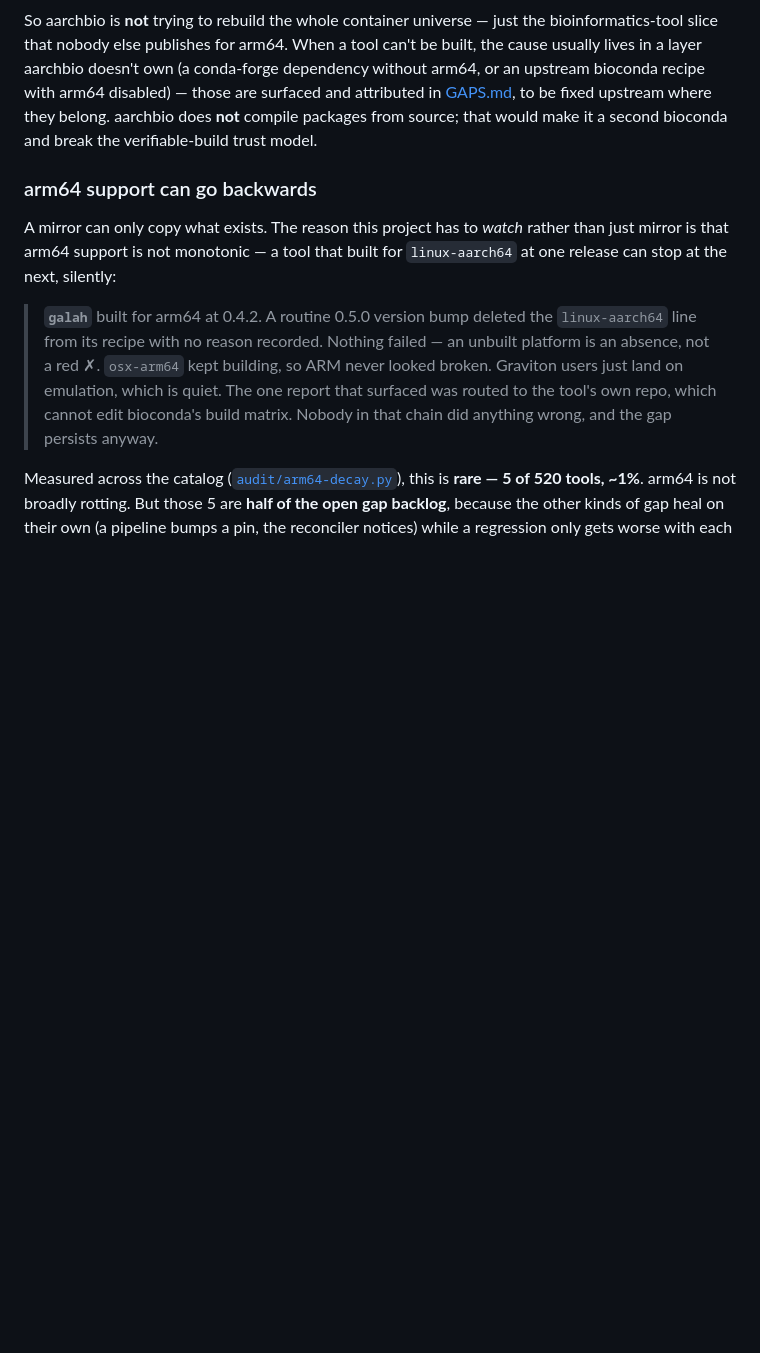
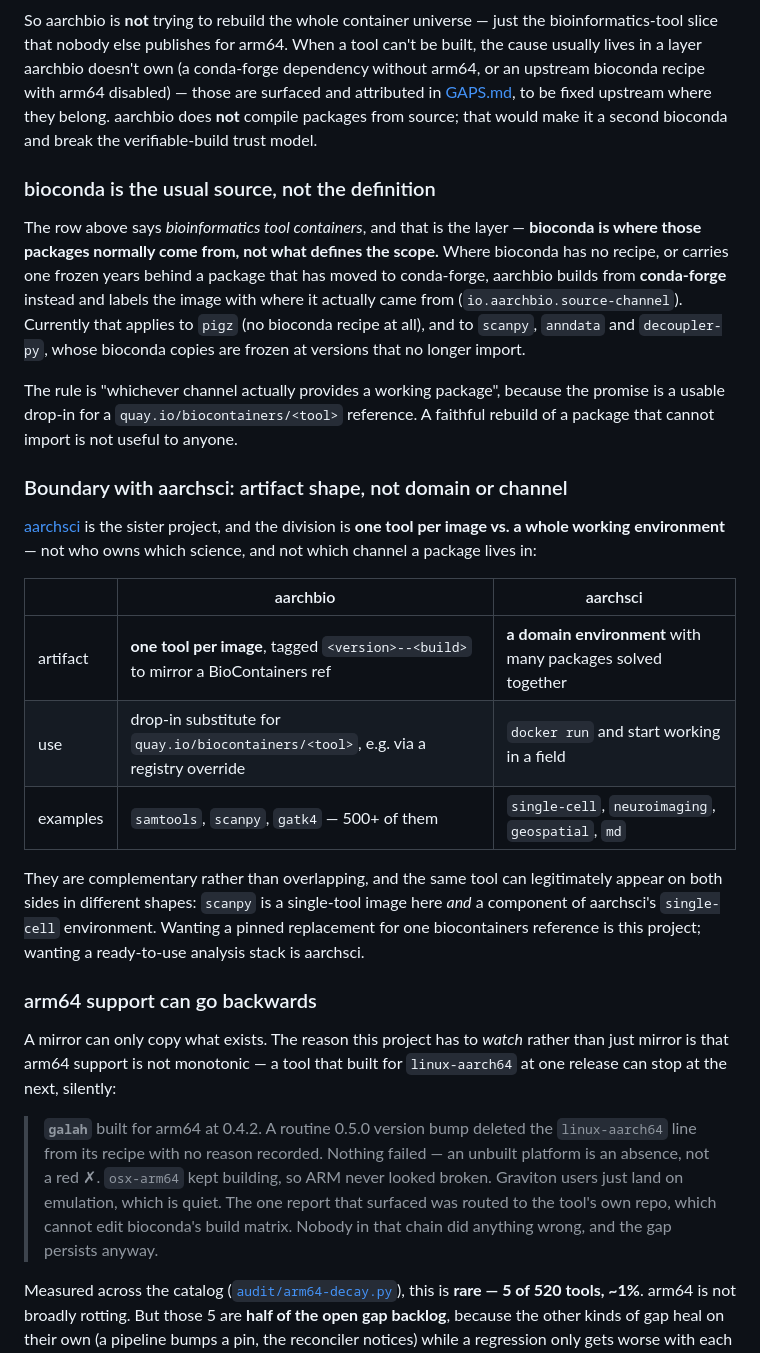
Before and after one commit to playgroundlogic/aarchbio, a Markdown page: README.md, the part around the change. Rendered like a GitHub page; blank space fills up the shorter version.

Commit message:
Scope: state the aarchsci boundary, and stop claiming bioconda-only (#75)
Asked (from the aarchsci side) to add a row saying that tools whose development
has migrated off bioconda to conda-forge belong to aarchsci. Checked it against
what we actually ship first, and it does not hold - writing it as requested would
have orphaned three images we published days ago.

scanpy 1.12.4, anndata 0.13.4 and decoupler-py 2.1.6 are in this catalog NOW with
io.aarchbio.source-channel=conda-forge, built precisely because bioconda's copies
are frozen at versions that no longer import (scanpy 1.7.2 was aarchbio#63). Under
a "migrated means aarchsci" rule those become aarchsci's - but aarchsci publishes
16 repos and every one is a domain ENVIRONMENT (single-cell, neuroimaging,
geospatial, md); it ships no single-tool images and no scanpy. So the drop-in
replacement for quay.io/biocontainers/scanpy would belong to nobody.

The boundary that matches both catalogs is artifact SHAPE, not domain or channel:
aarchbio publishes one tool per image tagged to mirror a BioContainers ref;
aarchsci publishes environments solved as a whole. They are complementary, and the
same tool can appear on both sides in different shapes - scanpy is a single-tool
image here and a component of aarchsci's single-cell environment.

Also fixed a pre-existing inaccuracy the request exposed: the scope table lists
conda-forge as out of scope while we have been building from it whenever bioconda
has no recipe (pigz) or a broken one. The layer is bioinformatics tool containers;
bioconda is where those packages normally come from, not what defines the scope.
The rule is whichever channel actually provides a WORKING package, because a
faithful rebuild of something that cannot import is useful to nobody.

```diff
--- a/README.md
+++ b/README.md
@@ -68,6 +68,39 @@ dependency without arm64, or an upstream bioconda recipe with arm64 disabled)
 those are surfaced and attributed in [GAPS.md](GAPS.md), to be fixed upstream
 where they belong. aarchbio does **not** compile packages from source; that would
 make it a second bioconda and break the verifiable-build trust model.
+
+### bioconda is the usual source, not the definition
+
+The row above says *bioinformatics tool containers*, and that is the layer —
+**bioconda is where those packages normally come from, not what defines the
+scope.** Where bioconda has no recipe, or carries one frozen years behind a
+package that has moved to conda-forge, aarchbio builds from **conda-forge**
+instead and labels the image with where it actually came from
+(`io.aarchbio.source-channel`). Currently that applies to `pigz` (no bioconda
+recipe at all), and to `scanpy`, `anndata` and `decoupler-py`, whose bioconda
+copies are frozen at versions that no longer import.
+
+The rule is "whichever channel actually provides a working package", because the
+promise is a usable drop-in for a `quay.io/biocontainers/<tool>` reference. A
+faithful rebuild of a package that cannot import is not useful to anyone.
+
+### Boundary with aarchsci: artifact shape, not domain or channel
+
+[aarchsci](https://aarch.science) is the sister project, and the division is
+**one tool per image vs. a whole working environment** — not who owns which
+science, and not which channel a package lives in:
+
+| | aarchbio | aarchsci |
+|---|---|---|
+| artifact | **one tool per image**, tagged `<version>--<build>` to mirror a BioContainers ref | **a domain environment** with many packages solved together |
+| use | drop-in substitute for `quay.io/biocontainers/<tool>`, e.g. via a registry override | `docker run` and start working in a field |
+| examples | `samtools`, `scanpy`, `gatk4` — 500+ of them | `single-cell`, `neuroimaging`, `geospatial`, `md` |
+
+They are complementary rather than overlapping, and the same tool can legitimately
+appear on both sides in different shapes: `scanpy` is a single-tool image here
+*and* a component of aarchsci's `single-cell` environment. Wanting a pinned
+replacement for one biocontainers reference is this project; wanting a
+ready-to-use analysis stack is aarchsci.
 
 ### arm64 support can go backwards
 
```
